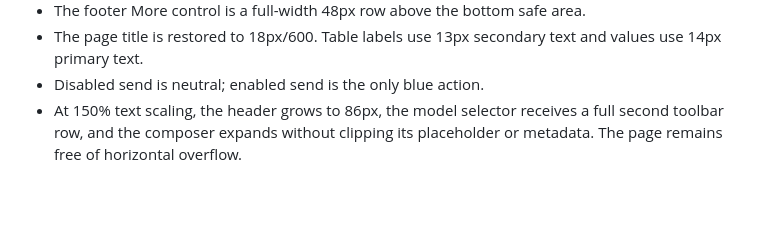
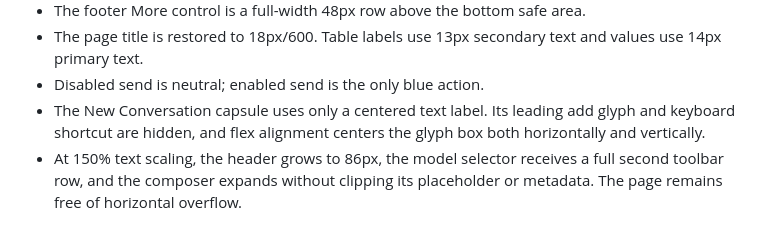
Before and after one commit to bjda88-arch/dsh-android-auto, a Markdown page: docs/ui-audit-real-device.md, the part around the change. Rendered like a GitHub page; blank space fills up the shorter version.

```diff
--- a/docs/ui-audit-real-device.md
+++ b/docs/ui-audit-real-device.md
@@ -107,6 +107,9 @@ live DSH DOM and its upstream design tokens.
 - The page title is restored to 18px/600. Table labels use 13px secondary text
     and values use 14px primary text.
 - Disabled send is neutral; enabled send is the only blue action.
+- The New Conversation capsule uses only a centered text label. Its leading
+  add glyph and keyboard shortcut are hidden, and flex alignment centers the
+  glyph box both horizontally and vertically.
 - At 150% text scaling, the header grows to 86px, the model selector receives
   a full second toolbar row, and the composer expands without clipping its
   placeholder or metadata. The page remains free of horizontal overflow.
```
Also changed, not shown: README.md (+3 -1 lines), design-system/dsh-mobile/MASTER.md (+2 -0 lines), docs/screenshots/drawer-440x744.png, 2 other files.
